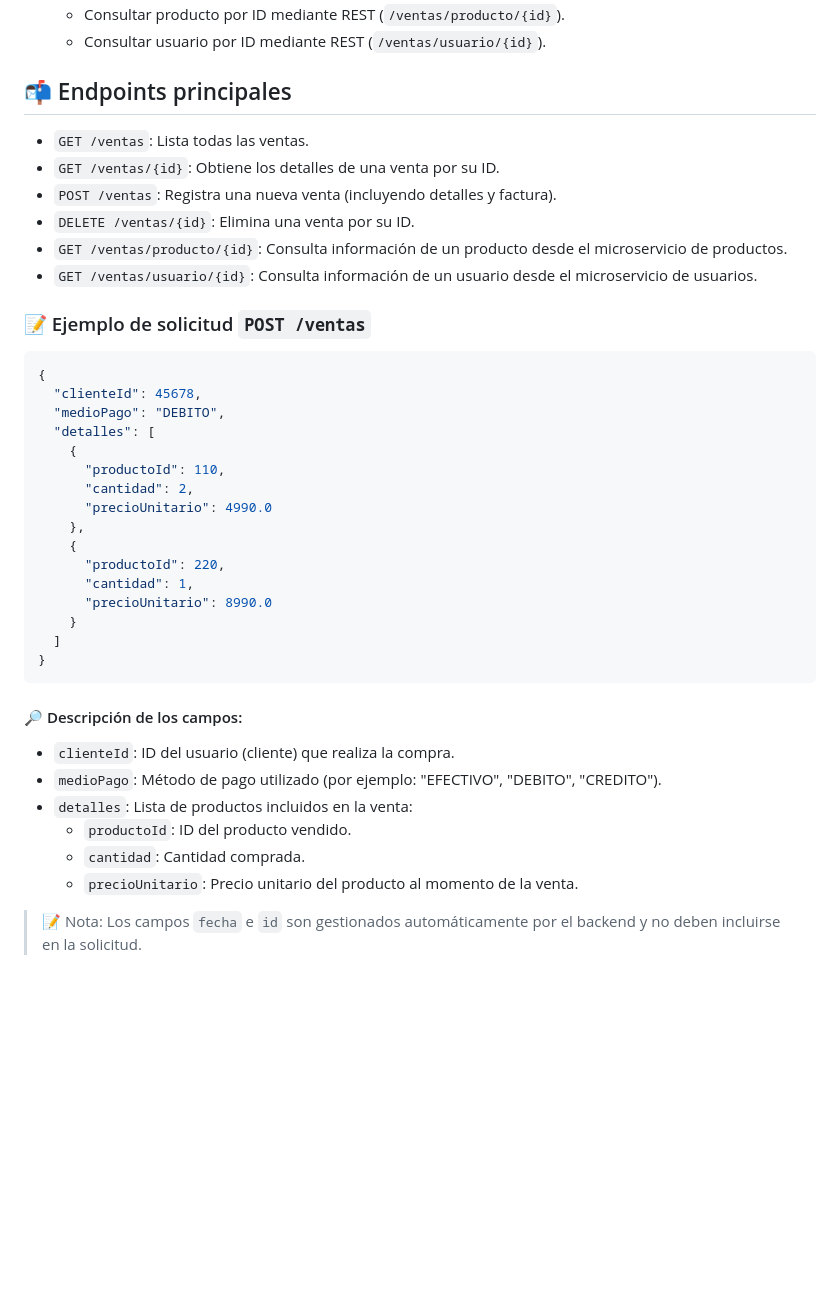
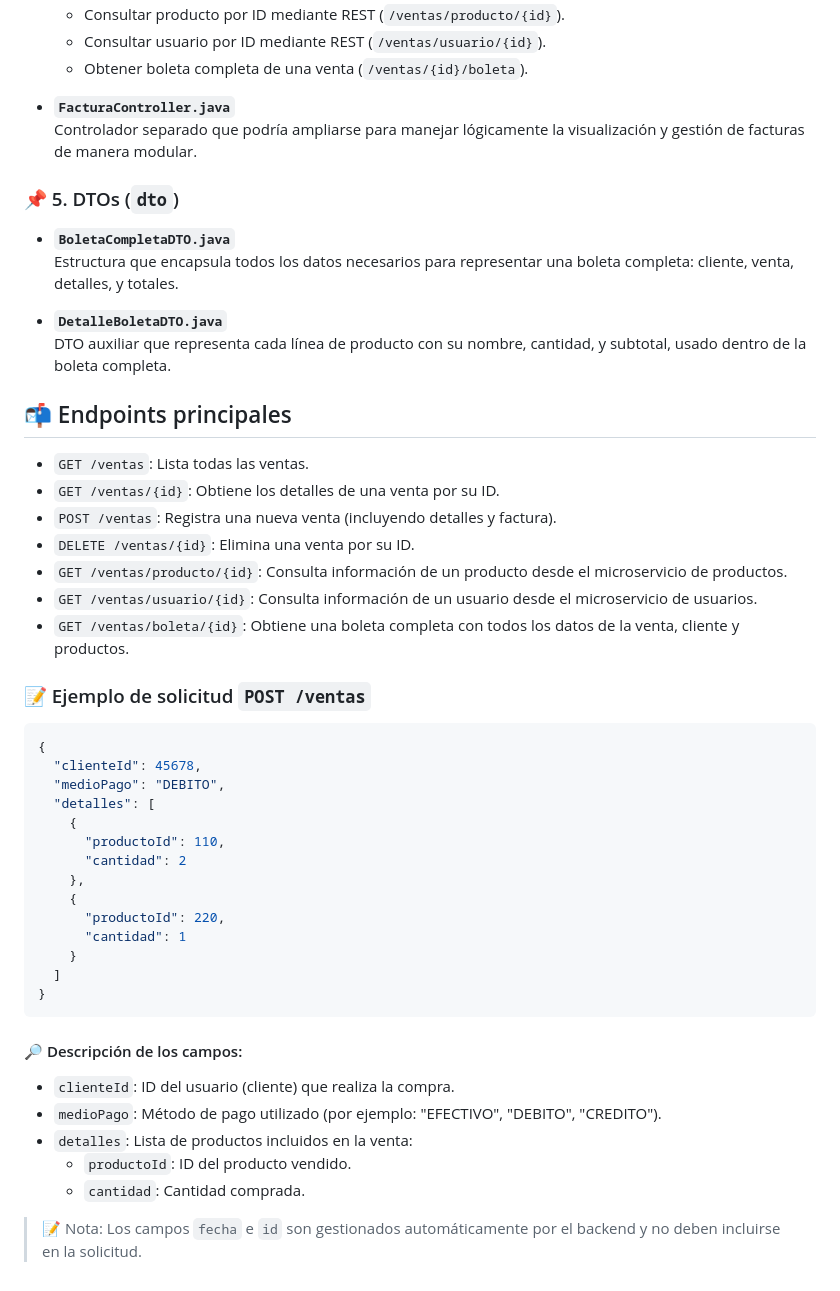
Before and after one commit to flecaros84/DESARROLLO-FULLSTACK-I, a Markdown page: perfulandia-backend-01V-master/saleservice/readme.md, the part around the change printed below. GitHub-like rendering; blank space fills up the shorter version.

Commit message:
Se actualiza readme de acuerdo a última versión

```diff
--- a/perfulandia-backend-01V-master/saleservice/readme.md
+++ b/perfulandia-backend-01V-master/saleservice/readme.md
@@ -69,5 +89,17 @@ saleservice/
   - Consultar producto por ID mediante REST (`/ventas/producto/{id}`).
   - Consultar usuario por ID mediante REST (`/ventas/usuario/{id}`).
+  - Obtener boleta completa de una venta (`/ventas/{id}/boleta`).
+
+- **`FacturaController.java`**
+  Controlador separado que podría ampliarse para manejar lógicamente la visualización y gestión de facturas de manera modular.
+
+### 📌 5. DTOs (`dto`)
+
+- **`BoletaCompletaDTO.java`**
+  Estructura que encapsula todos los datos necesarios para representar una boleta completa: cliente, venta, detalles, y totales.
+
+- **`DetalleBoletaDTO.java`**
+  DTO auxiliar que representa cada línea de producto con su nombre, cantidad, y subtotal, usado dentro de la boleta completa.
 
 ## 📬 Endpoints principales
 
@@ -77,6 +109,7 @@ saleservice/
 - `DELETE /ventas/{id}`: Elimina una venta por su ID.
 - `GET /ventas/producto/{id}`: Consulta información de un producto desde el microservicio de productos.
 - `GET /ventas/usuario/{id}`: Consulta información de un usuario desde el microservicio de usuarios.
+- `GET /ventas/boleta/{id}`: Obtiene una boleta completa con todos los datos de la venta, cliente y productos.
 
 ### 📝 Ejemplo de solicitud `POST /ventas`
 
@@ -87,13 +120,11 @@ saleservice/
   "detalles": [
     {
       "productoId": 110,
-      "cantidad": 2,
-      "precioUnitario": 4990.0
+      "cantidad": 2
     },
     {
       "productoId": 220,
-      "cantidad": 1,
-      "precioUnitario": 8990.0
+      "cantidad": 1
     }
   ]
 }
@@ -106,6 +137,5 @@ saleservice/
 - `detalles`: Lista de productos incluidos en la venta:
   - `productoId`: ID del producto vendido.
   - `cantidad`: Cantidad comprada.
-  - `precioUnitario`: Precio unitario del producto al momento de la venta.
 
 > 📝 Nota: Los campos `fecha` e `id` son gestionados automáticamente por el backend y no deben incluirse en la solicitud.
```
Also changed, not shown: other parts of perfulandia-backend-01V-master/saleservice/readme.md (+31 -11 lines).
